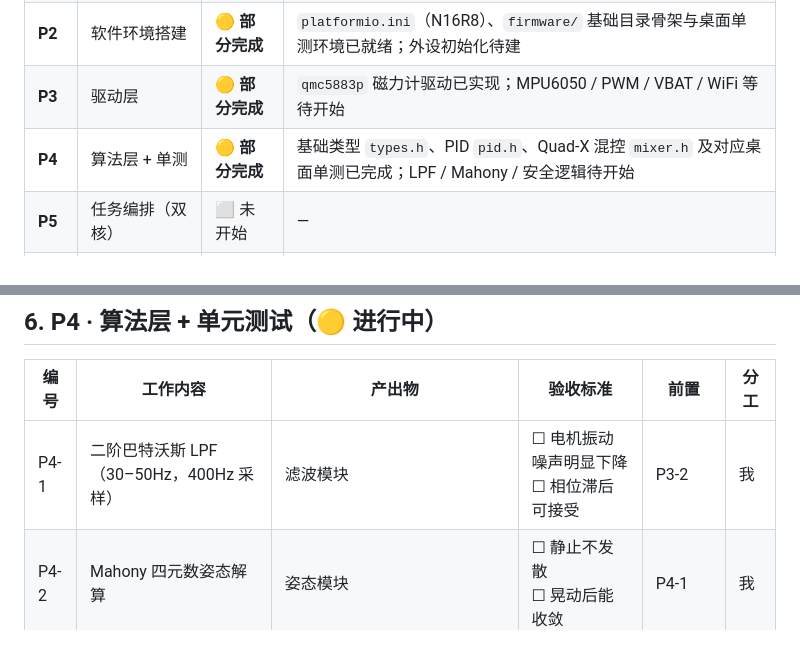
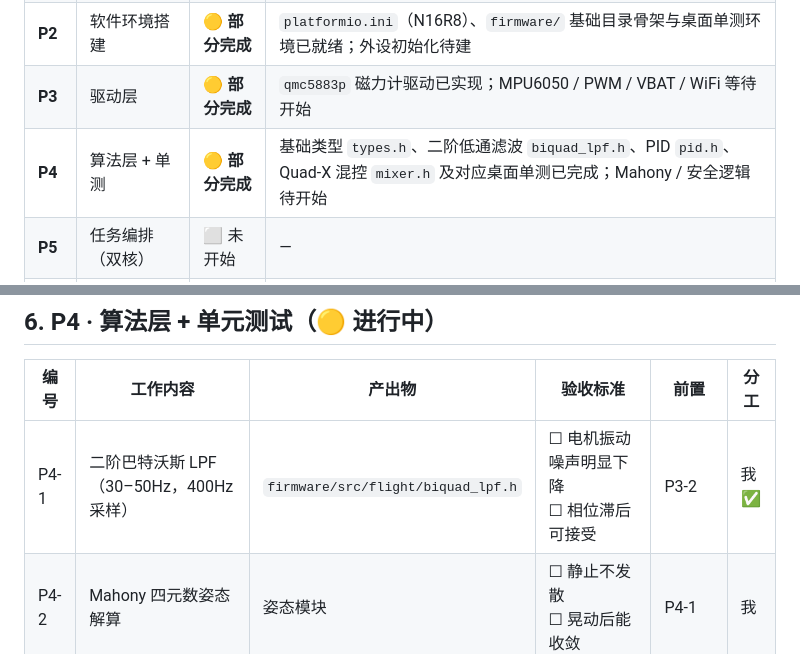
Before and after one commit to jahjunn/esp32-micro-drone, a Markdown page: docs/WORKPLAN.md, 2 parts joined by grey strips. GitHub-like rendering.

```diff
--- a/docs/WORKPLAN.md
+++ b/docs/WORKPLAN.md
@@ -25,7 +25,7 @@
 | **P1** | 硬件（一体板 + 装配） | 🟡 **部分完成** | 板框 DXF v8 已有；**电机位需改配 8520**；原理图/PCB/打样/焊接/装配未开始 |
 | **P2** | 软件环境搭建 | 🟡 **部分完成** | `platformio.ini`（N16R8）、`firmware/` 基础目录骨架与桌面单测环境已就绪；外设初始化待建 |
 | **P3** | 驱动层 | 🟡 **部分完成** | `qmc5883p` 磁力计驱动已实现；MPU6050 / PWM / VBAT / WiFi 等待开始 |
-| **P4** | 算法层 + 单测 | 🟡 **部分完成** | 基础类型 `types.h`、PID `pid.h`、Quad-X 混控 `mixer.h` 及对应桌面单测已完成；LPF / Mahony / 安全逻辑待开始 |
+| **P4** | 算法层 + 单测 | 🟡 **部分完成** | 基础类型 `types.h`、二阶低通滤波 `biquad_lpf.h`、PID `pid.h`、Quad-X 混控 `mixer.h` 及对应桌面单测已完成；Mahony / 安全逻辑待开始 |
 | **P5** | 任务编排（双核） | ⬜ 未开始 | — |
 | **P6** | 调试与调参 | ⬜ 未开始 | — |
 | **P7** | 首飞 | ⬜ 未开始 | — |
@@ -164,7 +164,7 @@
 
 | 编号 | 工作内容 | 产出物 | 验收标准 | 前置 | 分工 |
 |------|----------|--------|----------|------|------|
-| P4-1 | 二阶巴特沃斯 LPF（30–50Hz，400Hz 采样） | 滤波模块 | ☐ 电机振动噪声明显下降<br>☐ 相位滞后可接受 | P3-2 | 我 |
+| P4-1 | 二阶巴特沃斯 LPF（30–50Hz，400Hz 采样） | `firmware/src/flight/biquad_lpf.h` | ☐ 电机振动噪声明显下降<br>☐ 相位滞后可接受 | P3-2 | 我 ✅ |
 | P4-2 | Mahony 四元数姿态解算 | 姿态模块 | ☐ 静止不发散<br>☐ 晃动后能收敛 | P4-1 | 我 |
 | P4-3 | 标定：陀螺零偏 + 加计水平 | 标定模块 | ☐ 静止陀螺≈0<br>☐ 水平时 roll/pitch≈0 | P4-2 | 我 |
 | P4-4 | 串级 PID（外环 100Hz / 内环 400Hz，限幅/抗饱和） | `firmware/src/flight/pid.h` | ☐ 参数可在线调<br>☐ 限幅生效 | P4-3 | 我 ✅ |
```
Also changed, not shown: README.md (+1 -1 lines).
